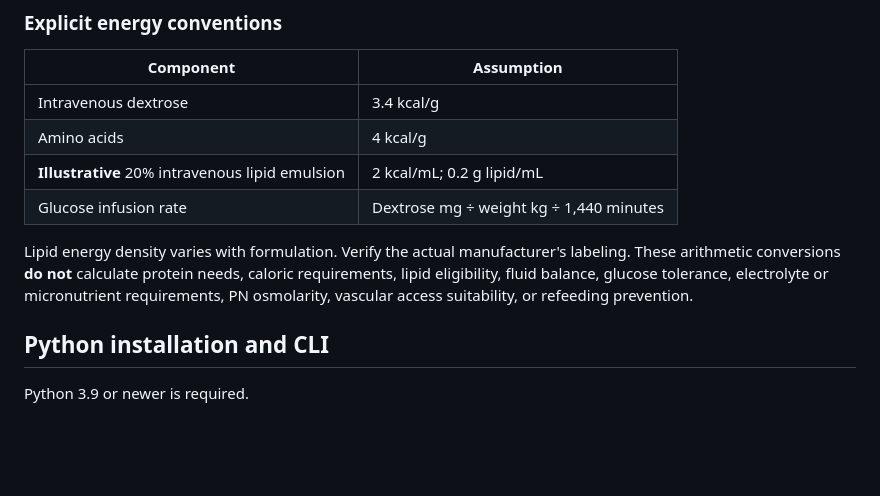
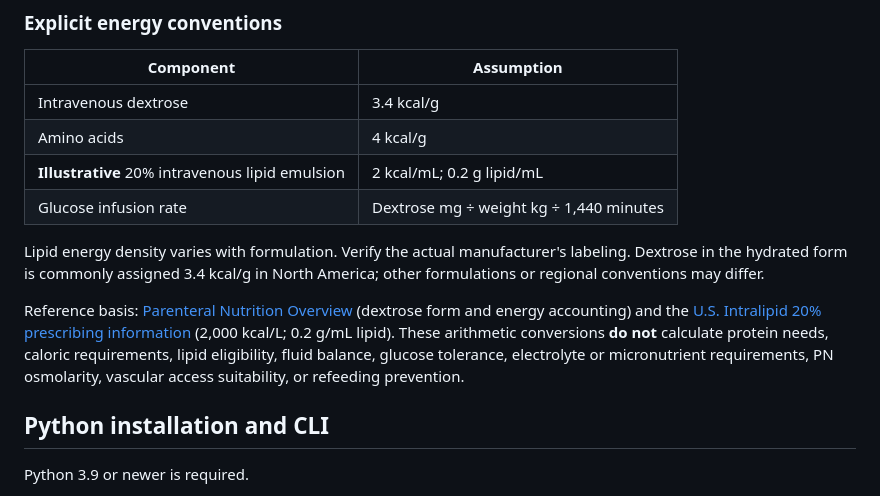
Before and after one commit to abusuraihsakhri/parenteral-nutrition-tpn-agent, a Markdown page: README.md, the part around the change. Rendered like a GitHub page; blank space fills up the shorter version.

Commit message:
Document reviewed PN energy conversion references and regional assumptions

```diff
--- a/README.md
+++ b/README.md
@@ -26,7 +26,9 @@ It reports the resulting amino-acid, lipid, and dextrose energy contributions; l
 | **Illustrative** 20% intravenous lipid emulsion | 2 kcal/mL; 0.2 g lipid/mL |
 | Glucose infusion rate | Dextrose mg ÷ weight kg ÷ 1,440 minutes |
 
-Lipid energy density varies with formulation. Verify the actual manufacturer's labeling. These arithmetic conversions **do not** calculate protein needs, caloric requirements, lipid eligibility, fluid balance, glucose tolerance, electrolyte or micronutrient requirements, PN osmolarity, vascular access suitability, or refeeding prevention.
+Lipid energy density varies with formulation. Verify the actual manufacturer's labeling. Dextrose in the hydrated form is commonly assigned 3.4 kcal/g in North America; other formulations or regional conventions may differ.
+
+Reference basis: [Parenteral Nutrition Overview](https://pmc.ncbi.nlm.nih.gov/articles/PMC9659055/) (dextrose form and energy accounting) and the [U.S. Intralipid 20% prescribing information](https://dailymed.nlm.nih.gov/dailymed/drugInfo.cfm?setid=48c12fbe-c5e8-a1fc-e063-6294a90a15ae) (2,000 kcal/L; 0.2 g/mL lipid). These arithmetic conversions **do not** calculate protein needs, caloric requirements, lipid eligibility, fluid balance, glucose tolerance, electrolyte or micronutrient requirements, PN osmolarity, vascular access suitability, or refeeding prevention.
 
 ## Python installation and CLI
 
```
